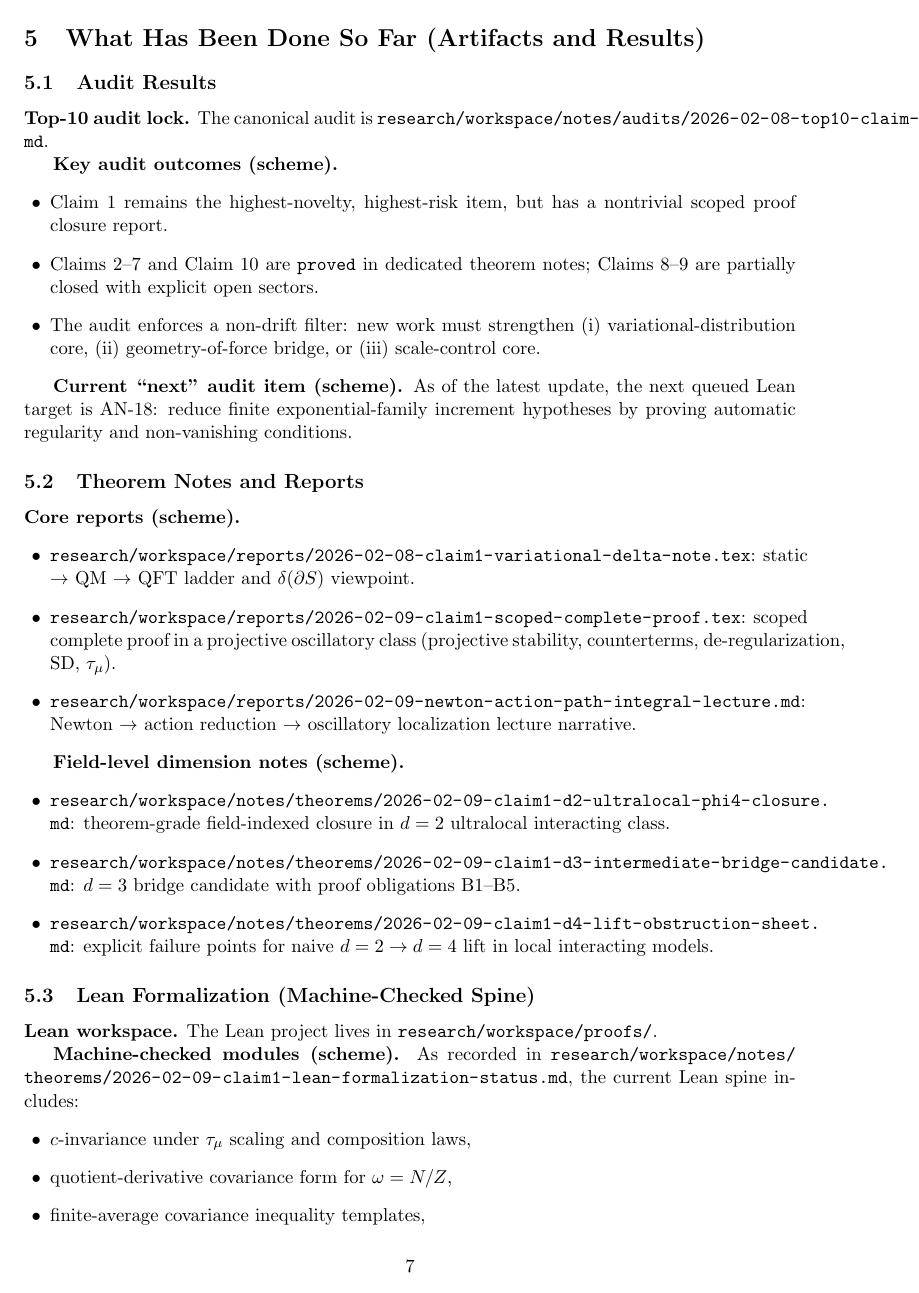
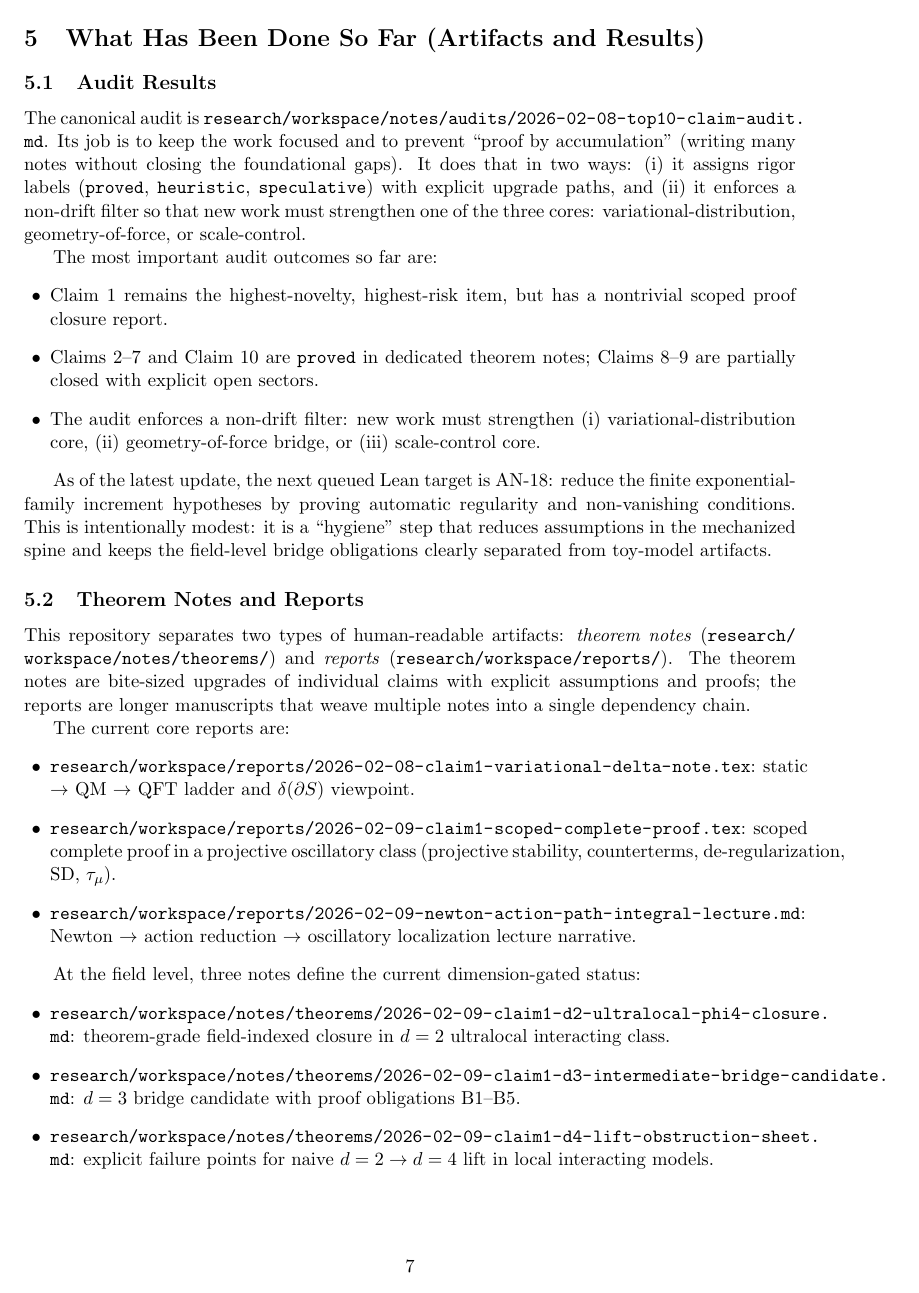
Before and after one commit to arivero/physres0, a LaTeX paper (research/workspace/reports/2026-02-09-conv-research-program.tex): page 7 of 10 before the commit and page 7 of 11 after it. Compiled offline with pdfLaTeX.

Commit message:
conv report: expand artifacts and results section

```diff
--- a/research/workspace/reports/2026-02-09-conv-research-program.tex
+++ b/research/workspace/reports/2026-02-09-conv-research-program.tex
@@ -289,10 +289,14 @@ identities in the limit). This split is spelled out in
 \label{sec:done}
 
 \subsection{Audit Results}
-\textbf{Top-10 audit lock.}
 The canonical audit is \path{research/workspace/notes/audits/2026-02-08-top10-claim-audit.md}.
+Its job is to keep the work focused and to prevent ``proof by accumulation'' (writing many notes without closing
+the foundational gaps). It does that in two ways:
+(i) it assigns rigor labels (\texttt{proved}, \texttt{heuristic}, \texttt{speculative}) with explicit upgrade paths,
+and (ii) it enforces a non-drift filter so that new work must strengthen one of the three cores:
+variational-distribution, geometry-of-force, or scale-control.
 
-\textbf{Key audit outcomes (scheme).}
+The most important audit outcomes so far are:
 \begin{itemize}[leftmargin=1.4em]
 \item Claim~1 remains the highest-novelty, highest-risk item, but has a nontrivial scoped proof closure report.
 \item Claims~2--7 and Claim~10 are \texttt{proved} in dedicated theorem notes; Claims~8--9 are partially closed with explicit open sectors.
@@ -300,12 +304,19 @@ The canonical audit is \path{research/workspace/notes/audits/2026-02-08-top10-cl
   (i) variational-distribution core, (ii) geometry-of-force bridge, or (iii) scale-control core.
 \end{itemize}
 
-\textbf{Current ``next'' audit item (scheme).}
 As of the latest update, the next queued Lean target is AN-18:
-reduce finite exponential-family increment hypotheses by proving automatic regularity and non-vanishing conditions.
+reduce the finite exponential-family increment hypotheses by proving automatic regularity and non-vanishing conditions.
+This is intentionally modest: it is a ``hygiene'' step that reduces assumptions in the mechanized spine and keeps the
+field-level bridge obligations clearly separated from toy-model artifacts.
 
 \subsection{Theorem Notes and Reports}
-\textbf{Core reports (scheme).}
+This repository separates two types of human-readable artifacts:
+\emph{theorem notes} (\path{research/workspace/notes/theorems/}) and
+\emph{reports} (\path{research/workspace/reports/}).
+The theorem notes are bite-sized upgrades of individual claims with explicit assumptions and proofs; the reports are
+longer manuscripts that weave multiple notes into a single dependency chain.
+
+The current core reports are:
 \begin{itemize}[leftmargin=1.4em]
 \item \path{research/workspace/reports/2026-02-08-claim1-variational-delta-note.tex}:
   static $\to$ QM $\to$ QFT ladder and \(\delta(\partial S)\) viewpoint.
@@ -315,7 +326,7 @@ reduce finite exponential-family increment hypotheses by proving automatic regul
   Newton $\to$ action reduction $\to$ oscillatory localization lecture narrative.
 \end{itemize}
 
-\textbf{Field-level dimension notes (scheme).}
+At the field level, three notes define the current dimension-gated status:
 \begin{itemize}[leftmargin=1.4em]
 \item \path{research/workspace/notes/theorems/2026-02-09-claim1-d2-ultralocal-phi4-closure.md}:
   theorem-grade field-indexed closure in \(d=2\) ultralocal interacting class.
@@ -326,5 +337,3 @@ reduce finite exponential-family increment hypotheses by proving automatic regul
 \end{itemize}
 
 \subsection{Lean Formalization (Machine-Checked Spine)}
-\textbf{Lean workspace.}
-The Lean project lives in \path{research/workspace/proofs/}.
@@ -331,7 +344,6 @@ The Lean project lives in \path{research/workspace/proofs/}.
 
-\textbf{Machine-checked modules (scheme).}
 As recorded in \path{research/workspace/notes/theorems/2026-02-09-claim1-lean-formalization-status.md},
-the current Lean spine includes:
+the current machine-checked modules include:
 \begin{itemize}[leftmargin=1.4em]
 \item \(c\)-invariance under \(\tau_\mu\) scaling and composition laws,
 \item quotient-derivative covariance form for \(\omega=N/Z\),
```
Also changed, not shown: research/workspace/reports/2026-02-09-conv-research-program.tex (12 more changed lines).
